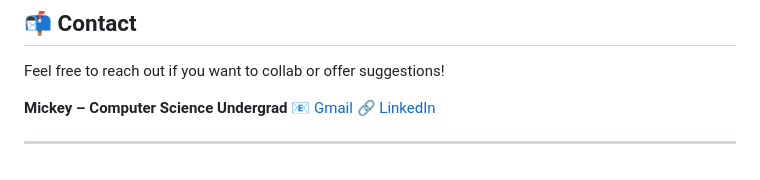
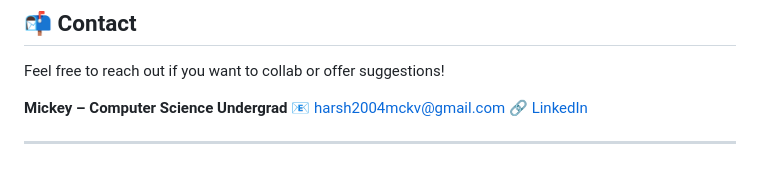
Before and after one commit to Mickey3970/DrumKit, a Markdown page: README.md, the part around the change. Rendered like a GitHub page.

```diff
--- a/README.md
+++ b/README.md
@@ -90,7 +90,7 @@ To enable cloud features:
 Feel free to reach out if you want to collab or offer suggestions!
 
 **Mickey – Computer Science Undergrad**
-📧 [Gmail](mailto:harsh2004mckv@gmail.com)
-🔗 [LinkedIn](www.linkedin.com/in/harsh-kumar-singh-57392b27a)
+📧 [harsh2004mckv@gmail.com](mailto:harsh2004mckv@gmail.com)
+🔗 [LinkedIn](https://www.linkedin.com/in/harsh-kumar-singh-57392b27a)
 
 ---
```
